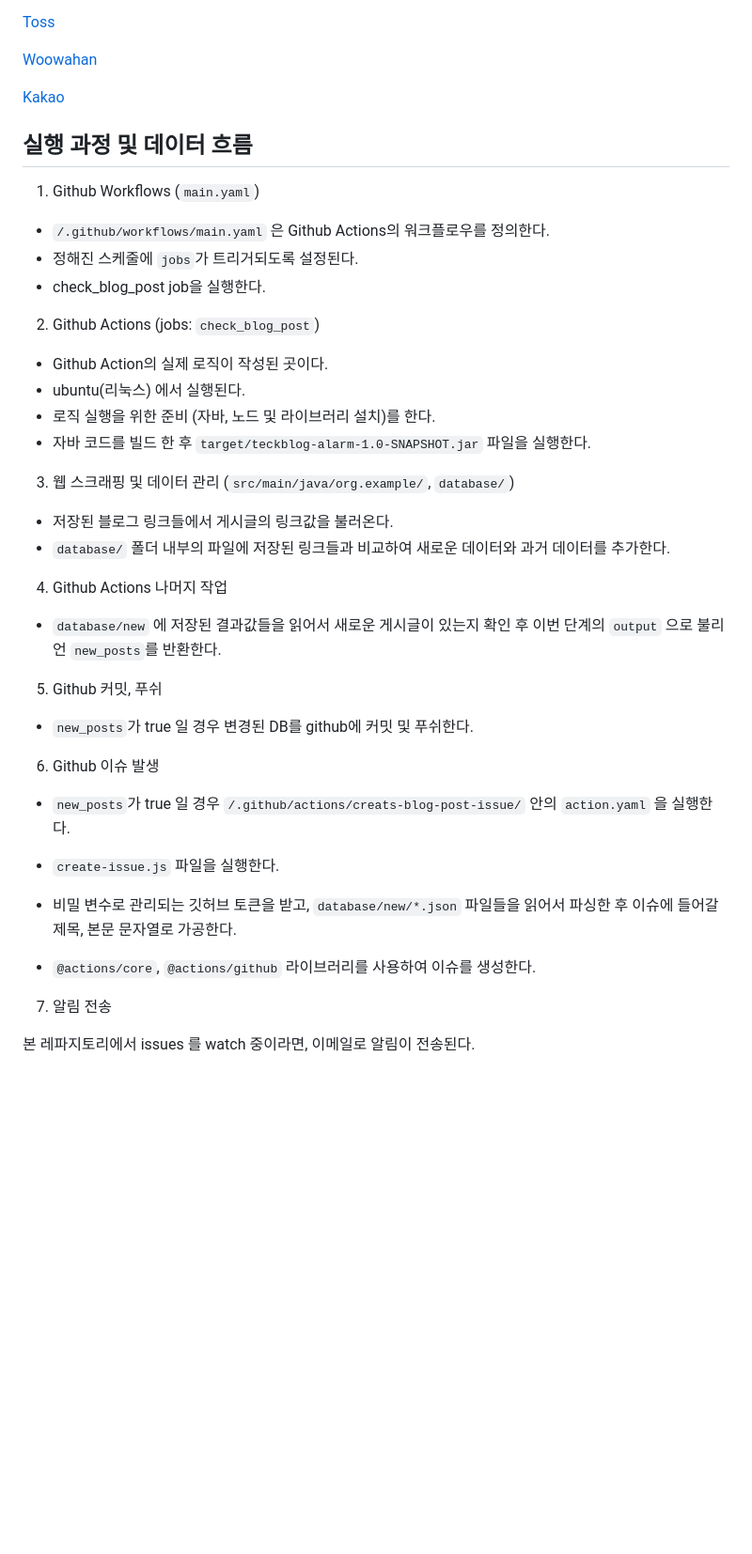
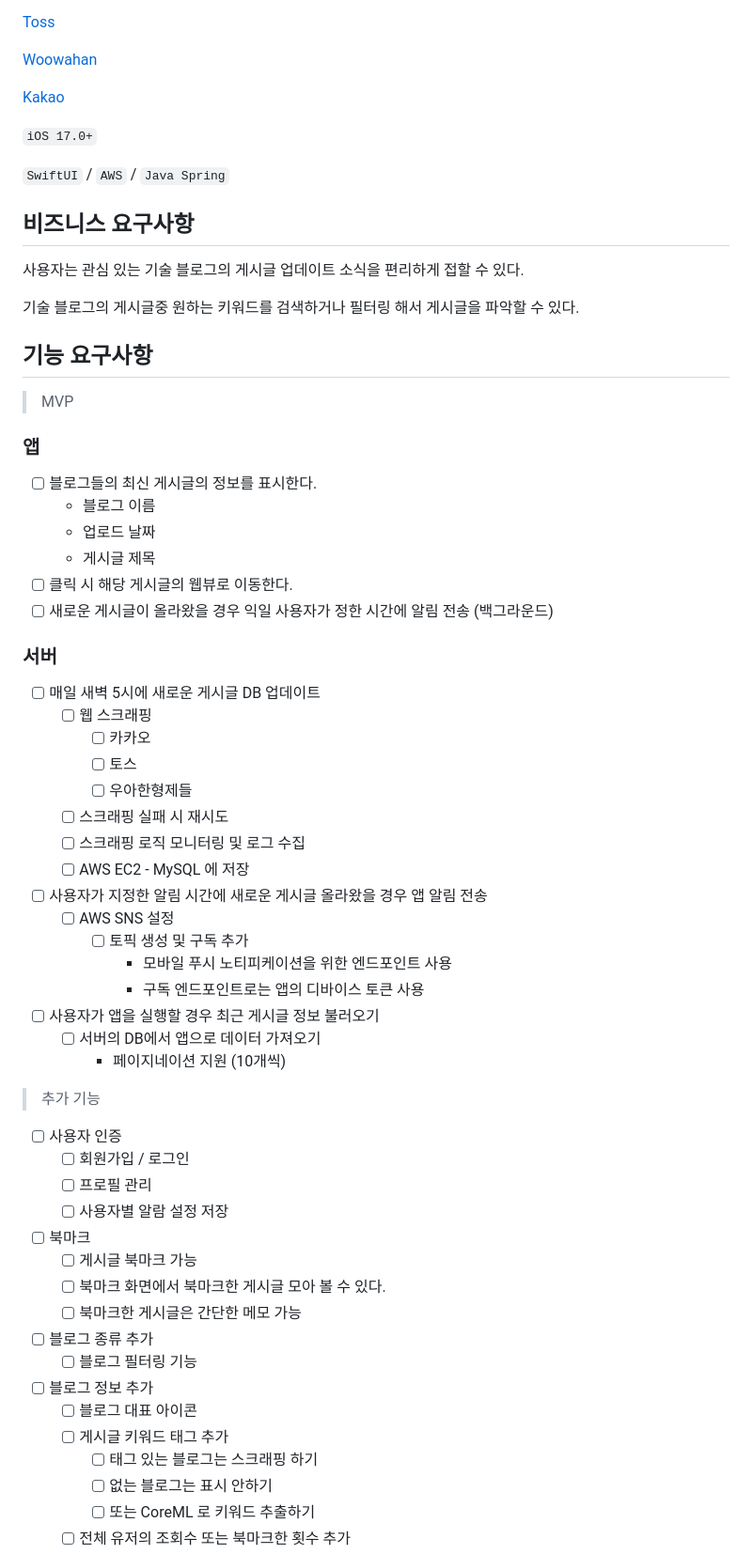
Before and after one commit to dgh06175/tech-blog-notification, a Markdown page: README.md, the part around one of its changes. Shown at 94% size. Rendered like a GitHub page; blank space fills up the shorter version.

Commit message:
Docs: 앱 및 서버 개발을 위한 요구사항 정리

```diff
--- a/README.md
+++ b/README.md
@@ -10,42 +10,70 @@
 
 [Kakao](https://tech.kakao.com/blog)
 
-## 실행 과정 및 데이터 흐름
+`iOS 17.0+`
 
-1. Github Workflows (`main.yaml`)
+`SwiftUI` / `AWS` / `Java Spring`
 
-- `/.github/workflows/main.yaml` 은 Github Actions의 워크플로우를 정의한다.
-- 정해진 스케줄에 `jobs`가 트리거되도록 설정된다.
-- check_blog_post job을 실행한다.
+## 비즈니스 요구사항
 
-2. Github Actions (jobs: `check_blog_post`)
+사용자는 관심 있는 기술 블로그의 게시글 업데이트 소식을 편리하게 접할 수 있다.
 
-- Github Action의 실제 로직이 작성된 곳이다.
-- ubuntu(리눅스) 에서 실행된다.
-- 로직 실행을 위한 준비 (자바, 노드 및 라이브러리 설치)를 한다.
-- 자바 코드를 빌드 한 후 `target/teckblog-alarm-1.0-SNAPSHOT.jar` 파일을 실행한다.
+기술 블로그의 게시글중 원하는 키워드를 검색하거나 필터링 해서 게시글을 파악할 수 있다.
 
-3. 웹 스크래핑 및 데이터 관리 (`src/main/java/org.example/`, `database/`)
+## 기능 요구사항
 
-- 저장된 블로그 링크들에서 게시글의 링크값을 불러온다.
-- `database/` 폴더 내부의 파일에 저장된 링크들과 비교하여 새로운 데이터와 과거 데이터를 추가한다.
+> MVP
 
-4. Github Actions 나머지 작업
+### 앱
 
-- `database/new` 에 저장된 결과값들을 읽어서 새로운 게시글이 있는지 확인 후 이번 단계의 `output` 으로 불리언 `new_posts`를 반환한다.
+- [ ] 블로그들의 최신 게시글의 정보를 표시한다.
+    - 블로그 이름
+    - 업로드 날짜
+    - 게시글 제목
+- [ ] 클릭 시 해당 게시글의 웹뷰로 이동한다.
+- [ ] 새로운 게시글이 올라왔을 경우 익일 사용자가 정한 시간에 알림 전송 (백그라운드)
 
-5. Github 커밋, 푸쉬
+### 서버
 
-- `new_posts`가 true 일 경우 변경된 DB를 github에 커밋 및 푸쉬한다.
+- [ ] 매일 새벽 5시에 새로운 게시글 DB 업데이트
+  - [ ] 웹 스크래핑
+    - [ ] 카카오
+    - [ ] 토스
+    - [ ] 우아한형제들
+  - [ ] 스크래핑 실패 시 재시도
+  - [ ] 스크래핑 로직 모니터링 및 로그 수집
+  - [ ] AWS EC2 - MySQL 에 저장
 
-6. Github 이슈 발생
+- [ ] 사용자가 지정한 알림 시간에 새로운 게시글 올라왔을 경우 앱 알림 전송
+  - [ ] AWS SNS 설정
+    - [ ] 토픽 생성 및 구독 추가
+      - 모바일 푸시 노티피케이션을 위한 엔드포인트 사용
+      - 구독 엔드포인트로는 앱의 디바이스 토큰 사용
 
-- `new_posts`가 true 일 경우 `/.github/actions/creats-blog-post-issue/` 안의 `action.yaml` 을 실행한다.
+- [ ] 사용자가 앱을 실행할 경우 최근 게시글 정보 불러오기
+  - [ ] 서버의 DB에서 앱으로 데이터 가져오기
+    - 페이지네이션 지원 (10개씩)
 
-- `create-issue.js` 파일을 실행한다.
-- 비밀 변수로 관리되는 깃허브 토큰을 받고, `database/new/*.json` 파일들을 읽어서 파싱한 후 이슈에 들어갈 제목, 본문 문자열로 가공한다.
-- `@actions/core`, `@actions/github` 라이브러리를 사용하여 이슈를 생성한다.
+> 추가 기능
 
-7. 알림 전송
+- [ ] 사용자 인증
+  - [ ] 회원가입 / 로그인
+  - [ ] 프로필 관리
+  - [ ] 사용자별 알람 설정 저장
 
-본 레파지토리에서 issues 를 watch 중이라면, 이메일로 알림이 전송된다.
+- [ ] 북마크
+    - [ ] 게시글 북마크 가능
+    - [ ] 북마크 화면에서 북마크한 게시글 모아 볼 수 있다.
+    - [ ] 북마크한 게시글은 간단한 메모 가능
+
+- [ ] 블로그 종류 추가
+  - [ ] 블로그 필터링 기능
+
+- [ ] 블로그 정보 추가
+    - [ ] 블로그 대표 아이콘
+    - [ ] 게시글 키워드 태그 추가
+        - [ ] 태그 있는 블로그는 스크래핑 하기
+        - [ ] 없는 블로그는 표시 안하기
+        - [ ] 또는 CoreML 로 키워드 추출하기
+    - [ ] 전체 유저의 조회수 또는 북마크한 횟수 추가
+
```
Also changed, not shown: other parts of README.md (+72 -0 lines).
